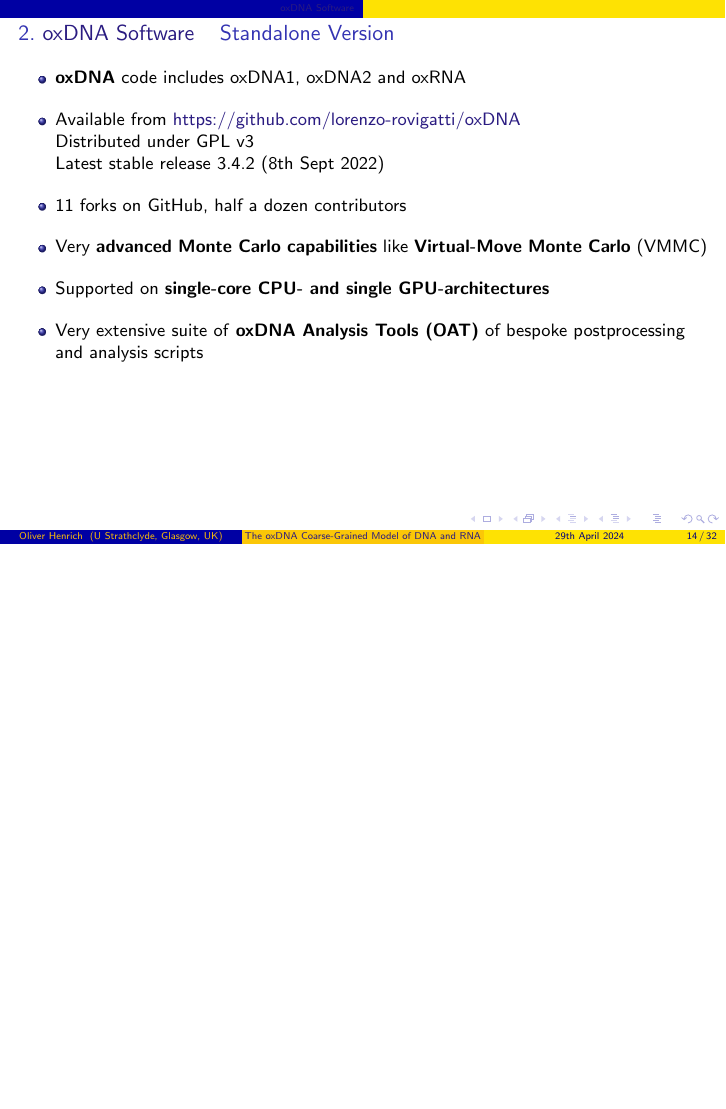
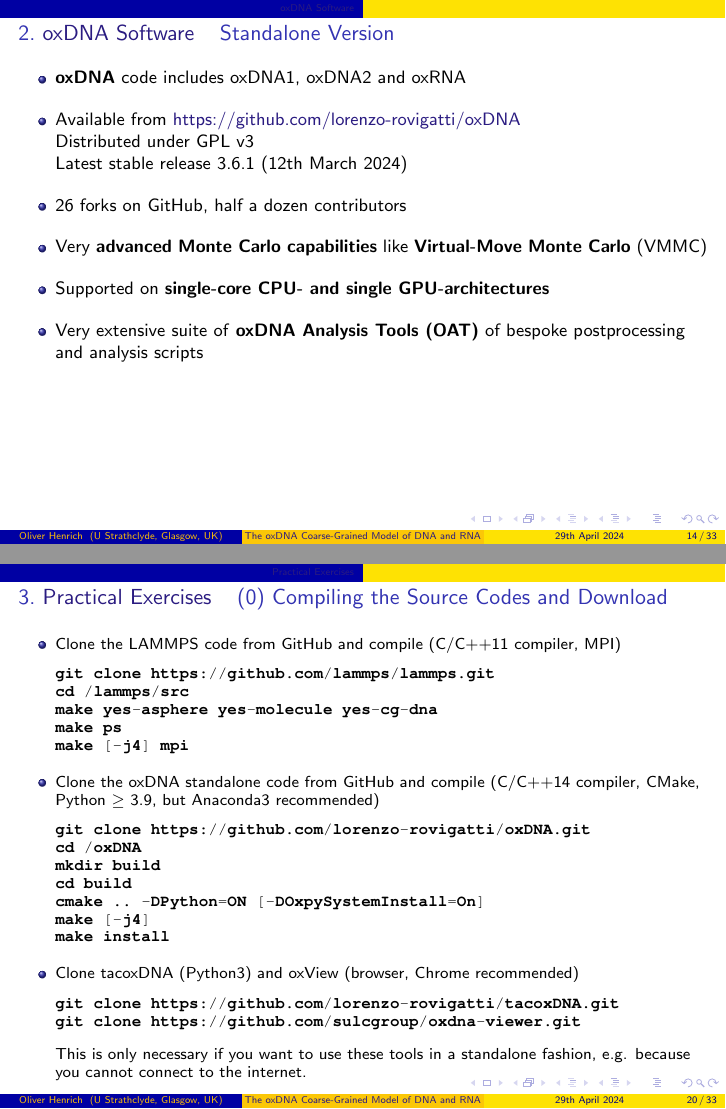
Before and after one commit to ohenrich/oxDNA_tutorial, LaTeX slides (slides/oxDNA_tutorial.tex): page 14 of 32 before the commit and pages 14 and 20 of 33 after it, the two joined at a grey line, the shorter picture padded with empty space. Compiled offline with pdfLaTeX.

Commit message:
Added compilation exercise

```diff
--- a/slides/oxDNA_tutorial.tex
+++ b/slides/oxDNA_tutorial.tex
@@ -458,8 +458,8 @@
 \item \textbf{oxDNA} code includes oxDNA1, oxDNA2 and oxRNA
 \item Available from \href{https://github.com/lorenzo-rovigatti/oxDNA}{https://github.com/lorenzo-rovigatti/oxDNA}\\
 Distributed under GPL v3\\
-Latest stable release 3.4.2 (8th Sept 2022)
-\item 11 forks on GitHub, half a dozen contributors
+Latest stable release 3.6.1 (12th March 2024)
+\item 26 forks on GitHub, half a dozen contributors
 \item Very \textbf{advanced Monte Carlo capabilities} like \textbf{Virtual-Move Monte Carlo} (VMMC)
 \item Supported on \textbf{single-core CPU- and single GPU-architectures}
 \item Very extensive suite of \textbf{oxDNA Analysis Tools (OAT)} of bespoke postprocessing and analysis scripts
@@ -627,7 +627,41 @@
 \section{Practical Exercises}
 
 \begin{frame}[fragile]
-\frametitle{(I) Creating an Initial Configuration}
+\frametitle{(0) Compiling the Source Codes and Download}
+\small
+
+\begin{itemize}
+\item Clone the LAMMPS code from GitHub and compile (C/C++11 compiler, MPI)
+\begin{lstlisting}
+git clone https://github.com/lammps/lammps.git
+cd /lammps/src
+make yes-asphere yes-molecule yes-cg-dna
+make ps
+make [-j4] mpi
+\end{lstlisting}
+\item Clone the oxDNA standalone code from GitHub and compile (C/C++14 compiler, CMake, Python $\ge$ 3.9, but Anaconda3 recommended)
+\begin{lstlisting}
+git clone https://github.com/lorenzo-rovigatti/oxDNA.git
+cd /oxDNA
+mkdir build
+cd build
+cmake .. -DPython=ON [-DOxpySystemInstall=On]
+make [-j4]
+make install
+\end{lstlisting}
+\item Clone tacoxDNA (Python3) and oxView (browser, Chrome recommended)
+\begin{lstlisting}
+git clone https://github.com/lorenzo-rovigatti/tacoxDNA.git
+git clone https://github.com/sulcgroup/oxdna-viewer.git
+\end{lstlisting}
+This is only necessary if you want to use these tools in a standalone fashion, e.g. because you cannot connect to the internet.
+\end{itemize}
+
+\end{frame}
+
+
+\begin{frame}[fragile]
+\frametitle{(1) Creating an Initial Configuration}
 \small
 
 \begin{itemize}
```
Also changed, not shown: slides/oxDNA_tutorial.tex (48 more changed lines).
